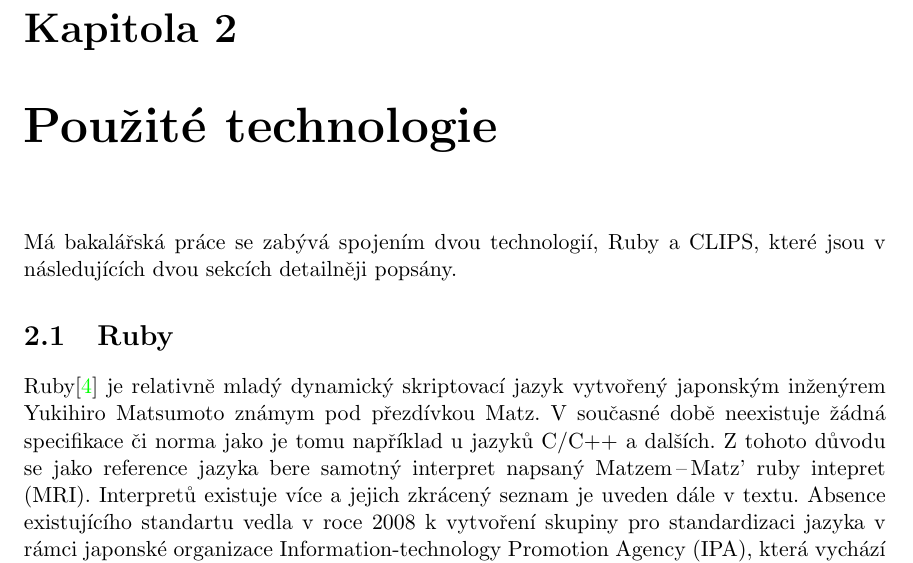
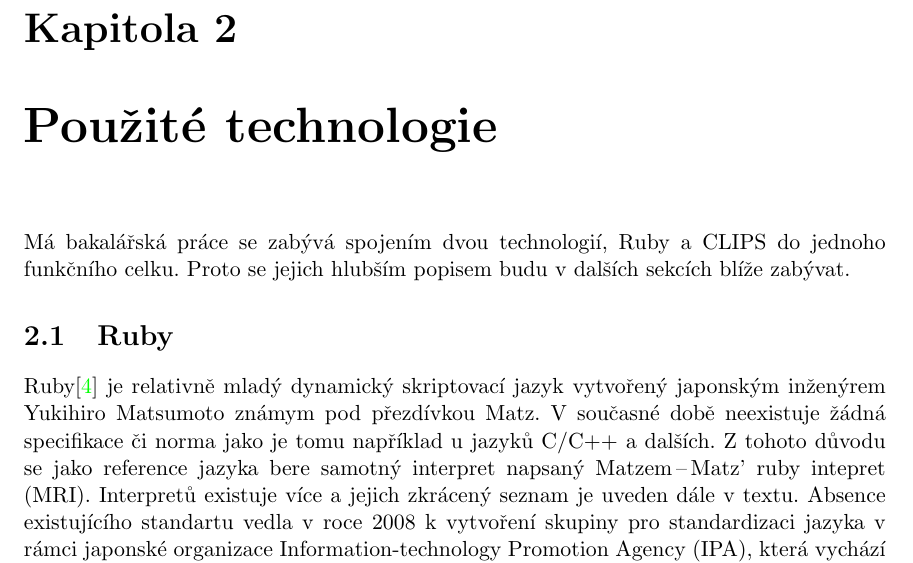
Before and after one commit to jarcec/rbclips, a LaTeX thesis (thesis/cz/thesis/ibp.tex, which reads thesis/cz/thesis/obsah.tex): part of page 7 of 22, cut so that both start at the same text. Compiled offline with pdfLaTeX; the source files are stored in an older character set and shown here as Unicode.

Commit message:
Thesis: update

```diff
--- a/thesis/cz/thesis/obsah.tex
+++ b/thesis/cz/thesis/obsah.tex
@@ -6,7 +6,7 @@
 %=========================================================================
 \chapter{Použité technologie}
 %=========================================================================
-Má bakalářská práce se zabývá spojením dvou technologií, Ruby a CLIPS, které jsou v následujících dvou sekcích detailněji popsány.
+Má bakalářská práce se zabývá spojením dvou technologií, Ruby a CLIPS do jednoho funkčního celku. Proto se jejich hlubším popisem budu v dalších sekcích blíže zabývat.
 
 \section{Ruby}
 Ruby\cite{webRuby} je relativně mladý dynamický skriptovací jazyk vytvořený japonským inženýrem Yukihiro Matsumoto známym pod přezdívkou Matz. V současné době neexistuje žádná specifikace či norma jako je tomu například u jazyků C/C++ a dalších. Z tohoto důvodu se jako reference jazyka bere samotný interpret napsaný Matzem\,--\,Matz' ruby intepret (MRI). Interpretů existuje více a jejich zkrácený seznam je uveden dále v textu. Absence existujícího standartu vedla v roce 2008 k vytvoření skupiny pro standardizaci jazyka v rámci japonské organizace Information-technology Promotion Agency (IPA), která vychází z MRI verze 1.8.7. V současné době je k dispozici již návrh standartdu\footnote{http://ruby-std.netlab.jp/draft\_spec/agreement.html}, který má být navržen ke schválení prvně v japonsku u Japanese Industrial Standards Committee (JISC) a následně i u International Standard Organization (ISO).
```
